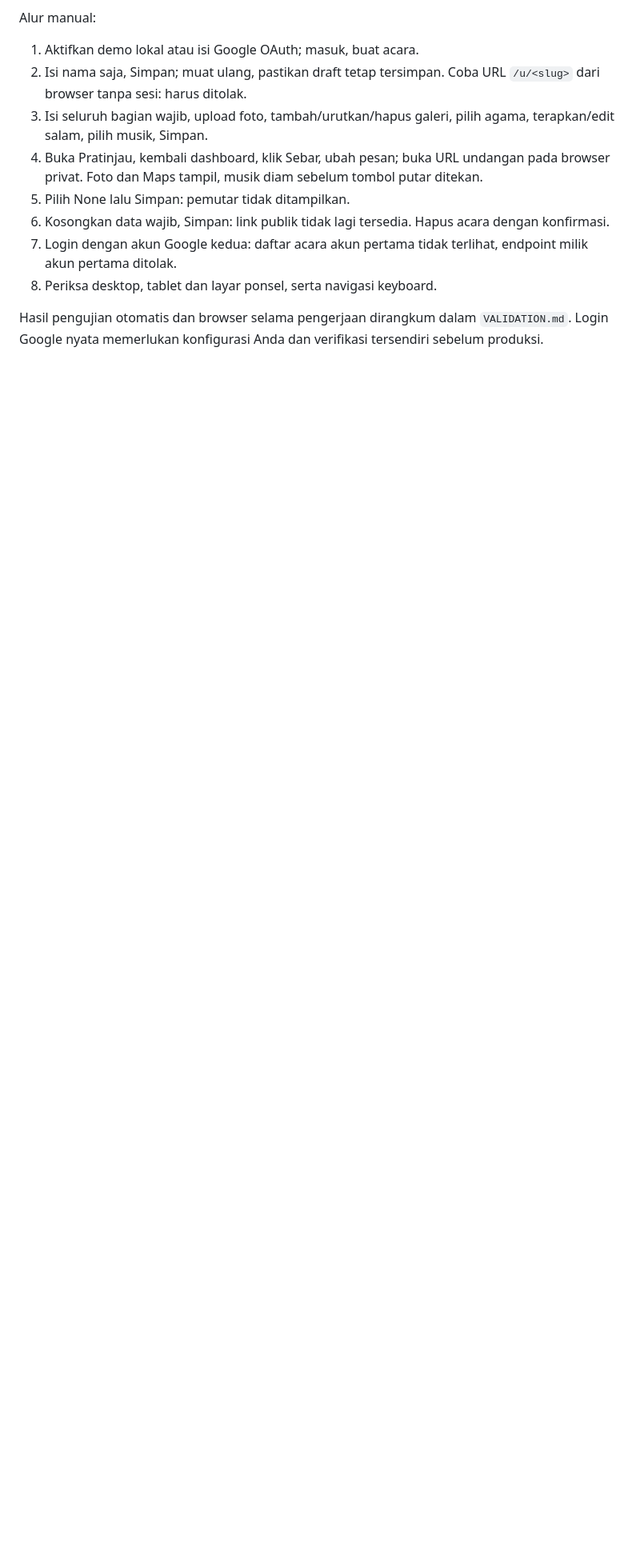
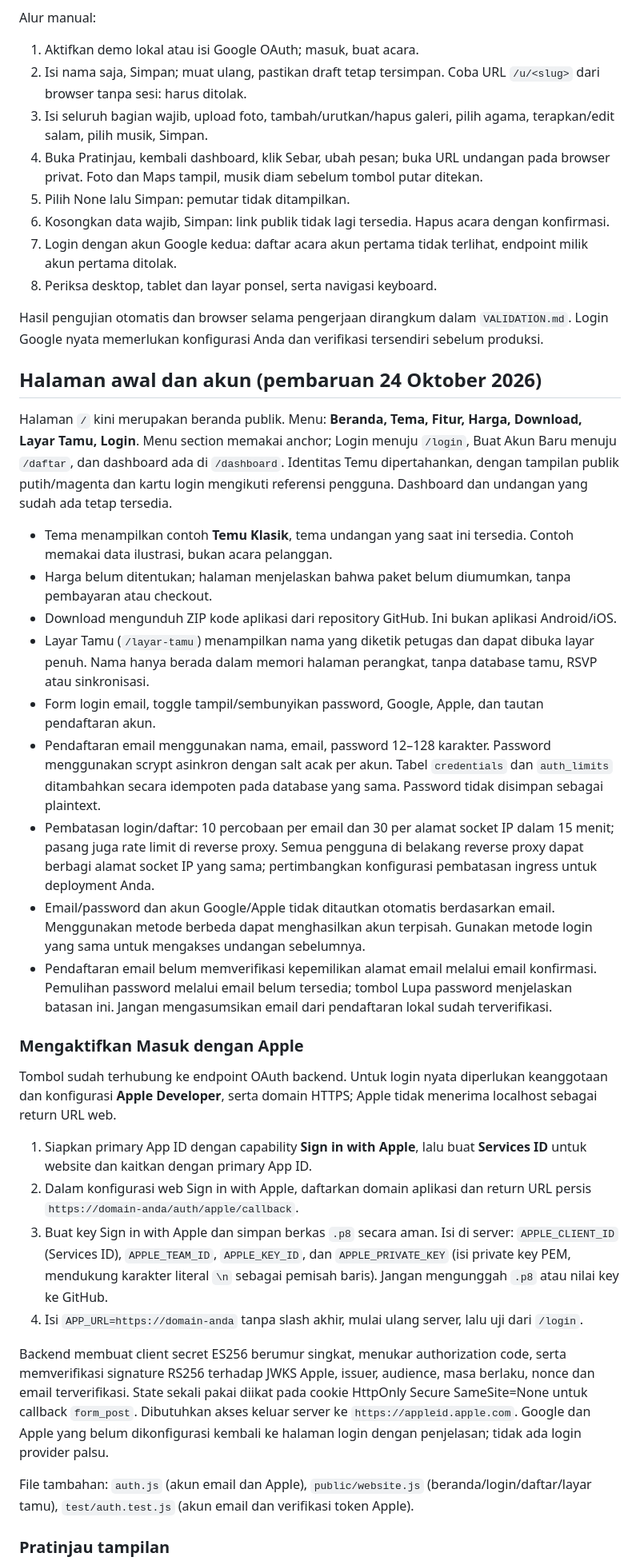
Before and after one commit to satusatukansaja11-spec/temu-undangan, a Markdown page: README.md, the part around one of its changes. Shown at 80% size. Rendered like a GitHub page; blank space fills up the shorter version.

Commit message:
Add public homepage and email, Google, and Apple sign-in pages

```diff
--- a/README.md
+++ b/README.md
@@ -83,3 +83,33 @@ Alur manual:
 8. Periksa desktop, tablet dan layar ponsel, serta navigasi keyboard.
 
 Hasil pengujian otomatis dan browser selama pengerjaan dirangkum dalam `VALIDATION.md`. Login Google nyata memerlukan konfigurasi Anda dan verifikasi tersendiri sebelum produksi.
+
+## Halaman awal dan akun (pembaruan 24 Oktober 2026)
+
+Halaman `/` kini merupakan beranda publik. Menu: **Beranda, Tema, Fitur, Harga, Download, Layar Tamu, Login**. Menu section memakai anchor; Login menuju `/login`, Buat Akun Baru menuju `/daftar`, dan dashboard ada di `/dashboard`. Identitas Temu dipertahankan, dengan tampilan publik putih/magenta dan kartu login mengikuti referensi pengguna. Dashboard dan undangan yang sudah ada tetap tersedia.
+
+- Tema menampilkan contoh **Temu Klasik**, tema undangan yang saat ini tersedia. Contoh memakai data ilustrasi, bukan acara pelanggan.
+- Harga belum ditentukan; halaman menjelaskan bahwa paket belum diumumkan, tanpa pembayaran atau checkout.
+- Download mengunduh ZIP kode aplikasi dari repository GitHub. Ini bukan aplikasi Android/iOS.
+- Layar Tamu (`/layar-tamu`) menampilkan nama yang diketik petugas dan dapat dibuka layar penuh. Nama hanya berada dalam memori halaman perangkat, tanpa database tamu, RSVP atau sinkronisasi.
+- Form login email, toggle tampil/sembunyikan password, Google, Apple, dan tautan pendaftaran akun.
+- Pendaftaran email menggunakan nama, email, password 12–128 karakter. Password menggunakan scrypt asinkron dengan salt acak per akun. Tabel `credentials` dan `auth_limits` ditambahkan secara idempoten pada database yang sama. Password tidak disimpan sebagai plaintext.
+- Pembatasan login/daftar: 10 percobaan per email dan 30 per alamat socket IP dalam 15 menit; pasang juga rate limit di reverse proxy. Semua pengguna di belakang reverse proxy dapat berbagi alamat socket IP yang sama; pertimbangkan konfigurasi pembatasan ingress untuk deployment Anda.
+- Email/password dan akun Google/Apple tidak ditautkan otomatis berdasarkan email. Menggunakan metode berbeda dapat menghasilkan akun terpisah. Gunakan metode login yang sama untuk mengakses undangan sebelumnya.
+- Pendaftaran email belum memverifikasi kepemilikan alamat email melalui email konfirmasi. Pemulihan password melalui email belum tersedia; tombol Lupa password menjelaskan batasan ini. Jangan mengasumsikan email dari pendaftaran lokal sudah terverifikasi.
+
+### Mengaktifkan Masuk dengan Apple
+
+Tombol sudah terhubung ke endpoint OAuth backend. Untuk login nyata diperlukan keanggotaan dan konfigurasi **Apple Developer**, serta domain HTTPS; Apple tidak menerima localhost sebagai return URL web.
+
+1. Siapkan primary App ID dengan capability **Sign in with Apple**, lalu buat **Services ID** untuk website dan kaitkan dengan primary App ID.
+2. Dalam konfigurasi web Sign in with Apple, daftarkan domain aplikasi dan return URL persis `https://domain-anda/auth/apple/callback`.
+3. Buat key Sign in with Apple dan simpan berkas `.p8` secara aman. Isi di server: `APPLE_CLIENT_ID` (Services ID), `APPLE_TEAM_ID`, `APPLE_KEY_ID`, dan `APPLE_PRIVATE_KEY` (isi private key PEM, mendukung karakter literal `\n` sebagai pemisah baris). Jangan mengunggah `.p8` atau nilai key ke GitHub.
+4. Isi `APP_URL=https://domain-anda` tanpa slash akhir, mulai ulang server, lalu uji dari `/login`.
+
+Backend membuat client secret ES256 berumur singkat, menukar authorization code, serta memverifikasi signature RS256 terhadap JWKS Apple, issuer, audience, masa berlaku, nonce dan email terverifikasi. State sekali pakai diikat pada cookie HttpOnly Secure SameSite=None untuk callback `form_post`. Dibutuhkan akses keluar server ke `https://appleid.apple.com`. Google dan Apple yang belum dikonfigurasi kembali ke halaman login dengan penjelasan; tidak ada login provider palsu.
+
+File tambahan: `auth.js` (akun email dan Apple), `public/website.js` (beranda/login/daftar/layar tamu), `test/auth.test.js` (akun email dan verifikasi token Apple).
+
+### Pratinjau tampilan
+
```
Also changed, not shown: other parts of README.md (+7 -0 lines), VALIDATION.md (+8 -0 lines), docs/images/beranda.png (added), docs/images/login.png (added), 10 other files.
